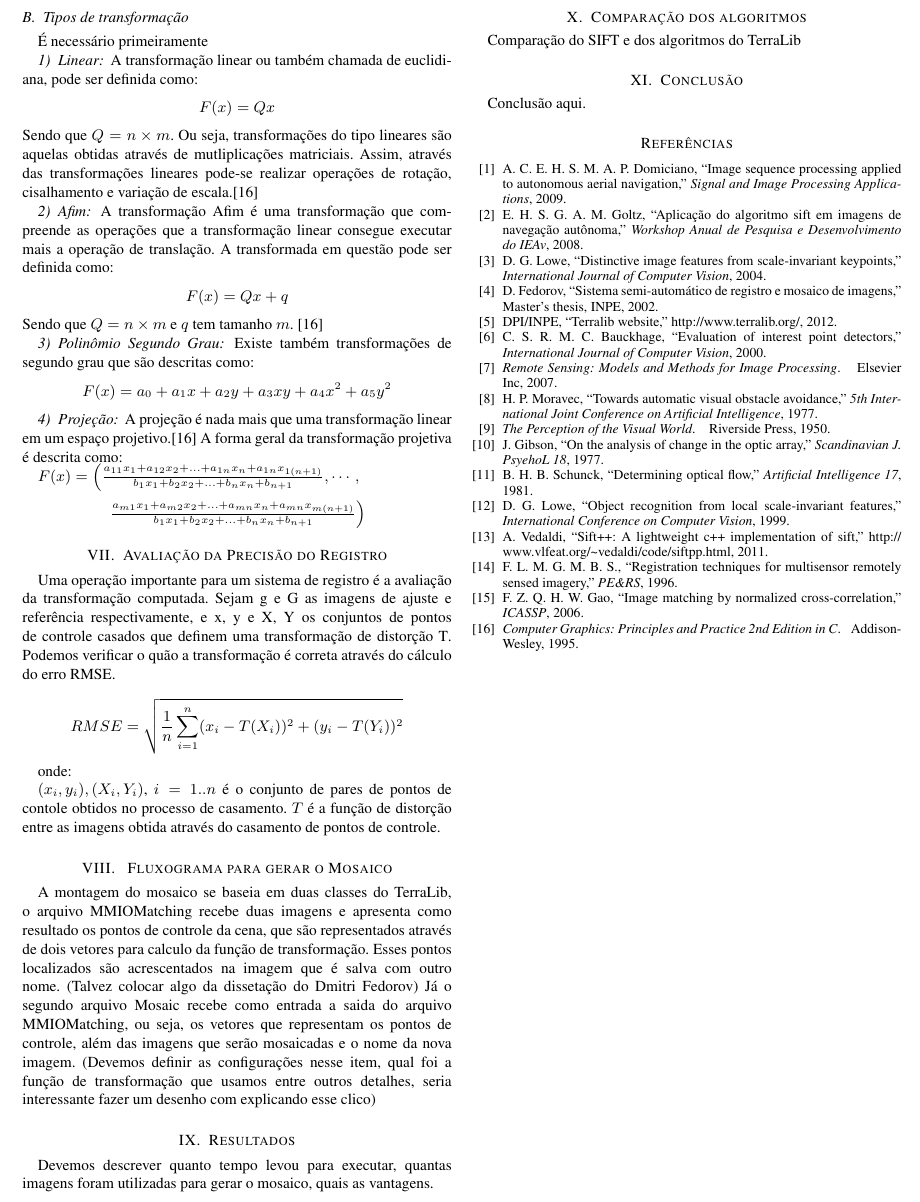
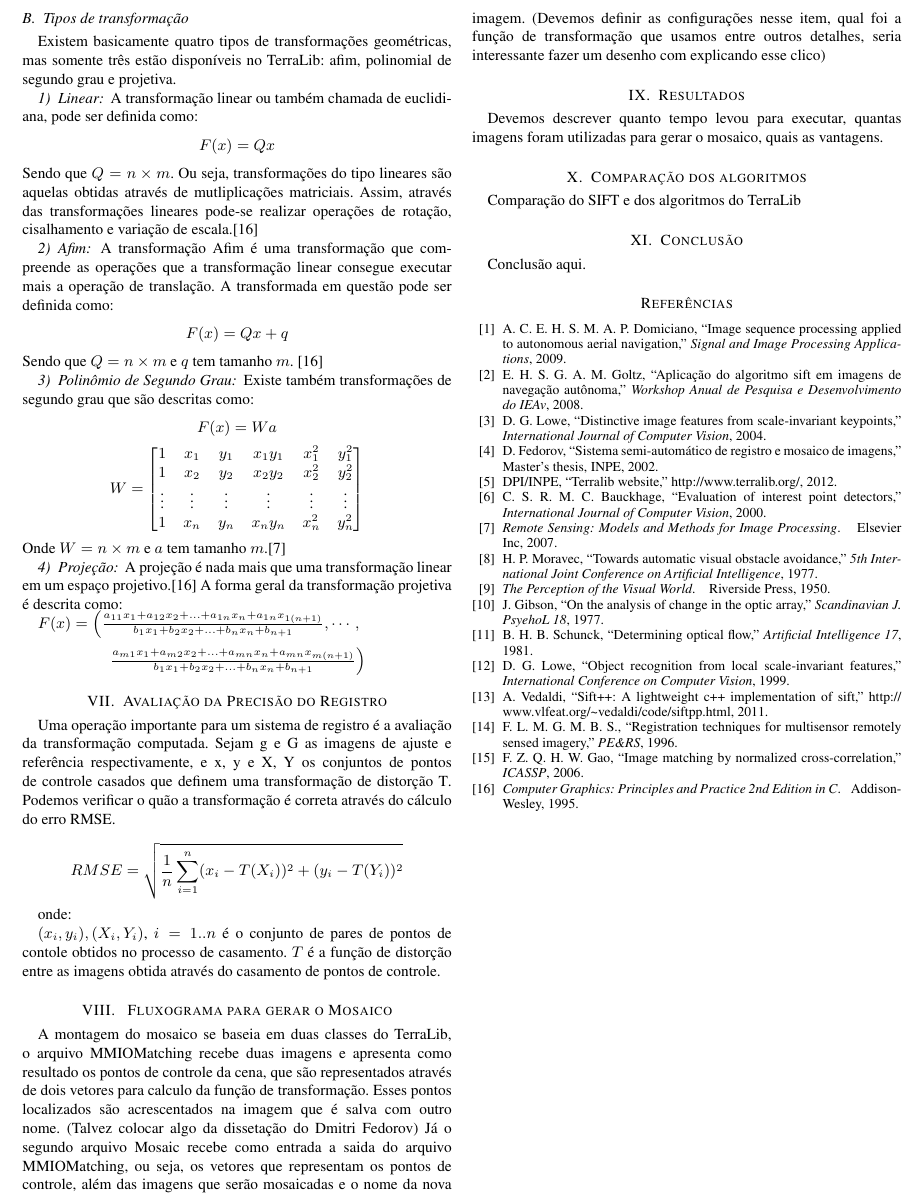
Before and after one commit to geo000/RMI-VANT, a LaTeX paper (paper/latex/inpe12_Registro_Mosaico.tex): part of page 4 of 4, cut so that both start at the same text. Compiled offline with pdfLaTeX; a missing bibliography style is replaced by a similar one.

Commit message:
modified:   paper/latex/inpe12_Registro_Mosaico.tex 	paper/inpe12_Registro_Mosaico.pdf

```diff
--- a/paper/latex/inpe12_Registro_Mosaico.tex
+++ b/paper/latex/inpe12_Registro_Mosaico.tex
@@ -305,7 +306,8 @@ z\\
 \end{figure}
 
 \subsection{Tipos de transformação}
-É necessário primeiramente
+Existem basicamente quatro tipos de transformações geométricas, mas somente três estão disponíveis no TerraLib:
+afim, polinomial de segundo grau e projetiva.
 \subsubsection{Linear}
 A transformação linear ou também chamada de euclidiana, pode ser definida como:
 \begin{center}
@@ -321,10 +323,18 @@ consegue executar mais a operação de translação. A transformada em questão
 $F(x)=Qx+q$\end{center}
 Sendo que $Q=n\times m$ e $q$ tem tamanho $m$. \cite{CGPPBook1}
 
-\subsubsection{Polinômio Segundo Grau}
+\subsubsection{Polinômio de Segundo Grau}
 Existe também transformações de segundo grau que são descritas como:
 \begin{center}
-$F(x)=a_{0}+a_{1}x+a_{2}y+a_{3}xy+a_{4}x^{2}+a_{5}y^{2}$\end{center}
+$F(x)=Wa$\end{center}
+
+\begin{center}
+$W=\begin{bmatrix}1 & x_{1} & y_{1} & x_{1}y_{1} & x_{1}^{2} & y_{1}^{2}\\
+1 & x_{2} & y_{2} & x_{2}y_{2} & x_{2}^{2} & y_{2}^{2}\\
+\vdots & \vdots & \vdots & \vdots & \vdots & \vdots\\
+1 & x_{n} & y_{n} & x_{n}y_{n} & x_{n}^{2} & y_{n}^{2}
+\end{bmatrix}$\end{center}
+Onde $W=n\times m$ e $a$ tem tamanho $m$.\cite{Schowengerdt}
 
 \subsubsection{Projeção}
 
```
Also changed, not shown: paper/latex/inpe12_Registro_Mosaico.pdf, paper/latex/inpe12_Registro_Mosaico.tex (3 more changed lines).
